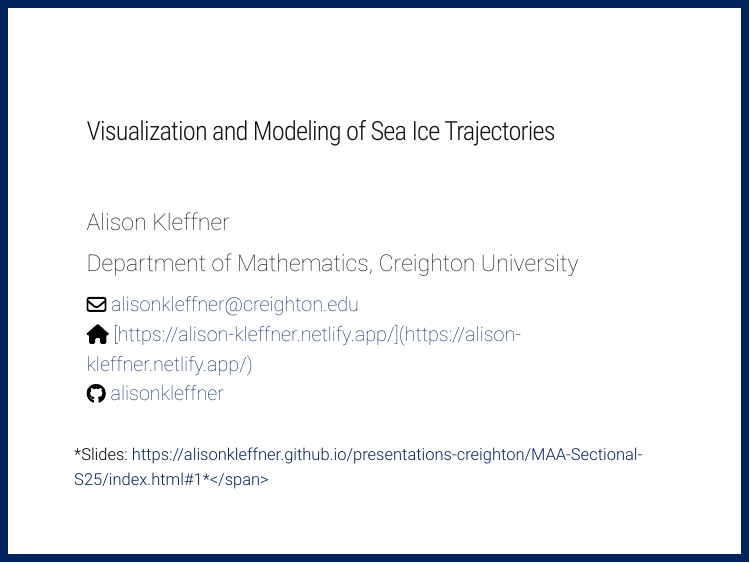
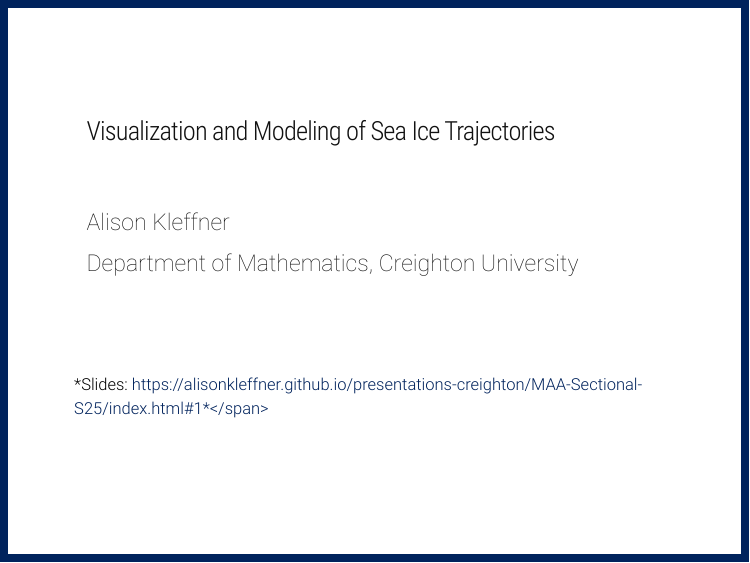
Before and after one commit to alisonkleffner/presentations-creighton, an R Markdown document (MAA-Sectional-S25/index.rmd): page 1 of 18. The pictures show the slides in the output file MAA-Sectional-S25/index.html that the author committed with the source; the slides are laid out offline by our stand-in for remark.js, each with all of its steps uncovered, in fonts that may differ from those the slides ask for, and without slide numbers, shadows or browser add-ons; a font, style sheet, LaTeX package, included part or bibliography that could not be used is replaced or left out; library style sheets and scripts come from the installed R packages.

Commit message:
final edits

```diff
--- a/MAA-Sectional-S25/index.rmd
+++ b/MAA-Sectional-S25/index.rmd
@@ -103,10 +103,8 @@ write("", file = "js-addins.html")
 ## Visualization and Modeling of Sea Ice Trajectories
 #### Alison Kleffner
 #### Department of Mathematics, Creighton University
-##### `r fa("envelope", fill = "black")` [alisonkleffner@creighton.edu](email.address@creighton.edu)
-##### `r fa("home", fill = "black")` [https://alison-kleffner.netlify.app/](https://alison-kleffner.netlify.app/)
-##### `r fa("github", fill = "black")` [alisonkleffner](https://github.com/alisonkleffner)
-<br><br>
+
+<br><br><br><br>
 .medium[*Slides: https://alisonkleffner.github.io/presentations-creighton/MAA-Sectional-S25/index.html#1*]
 
 ---
```
Also changed, not shown: MAA-Sectional-S25/index.html.
